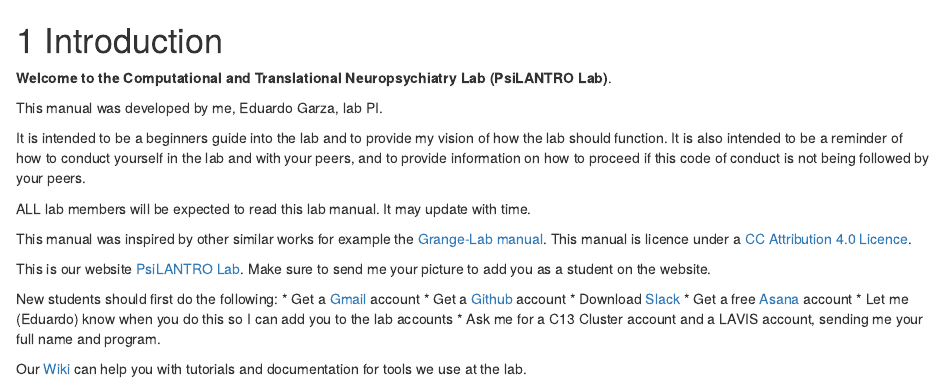
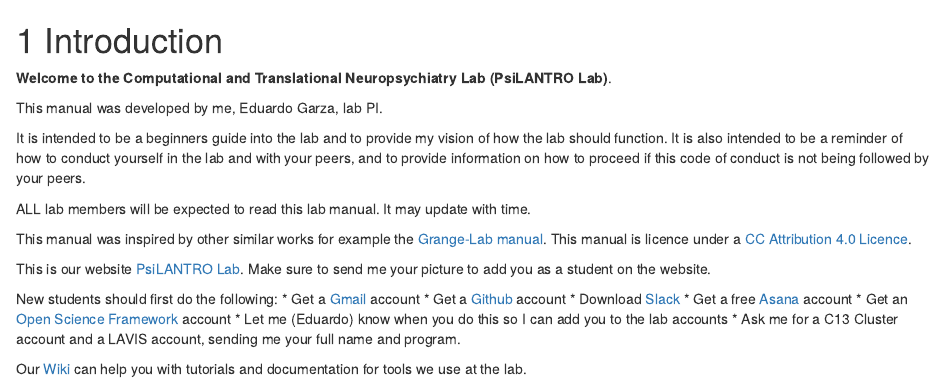
Before and after one commit to psilantrolab/psilantrolab-manual, an R Markdown document (01-intro.Rmd): the page in a window 1100 px wide, from its top. Rendered offline with R 4.5, knitr and Pandoc, with nearby package versions; drawn as R Markdown's standard HTML page in place of the format the file asks for.

Commit message:
more changes to intro

```diff
--- a/01-intro.Rmd
+++ b/01-intro.Rmd
@@ -17,7 +17,9 @@ New students should first do the following:
 * Get a [Github](https://github.com) account
 * Download [Slack](https://slack.com/intl/es-mx/)
 * Get a free [Asana](https://asana.com) account
+* Get an [Open Science Framework](https://osf.io) account
 * Let me (Eduardo) know when you do this so I can add you to the lab accounts
 * Ask me for a C13 Cluster account and a LAVIS account, sending me your full name and program.
 
+
 Our [Wiki](https://github.com/psilantrolab/Documentation/wiki) can help you with tutorials and documentation for tools we use at the lab.
```
